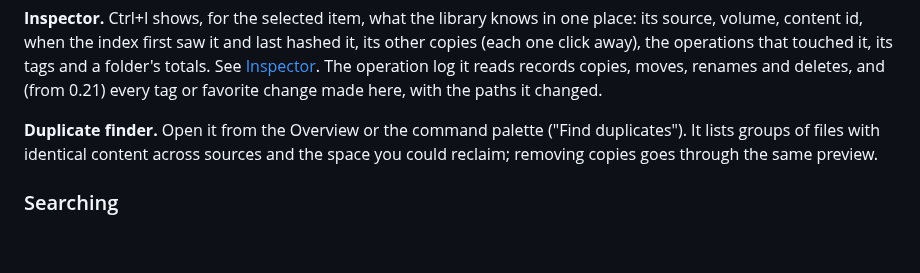
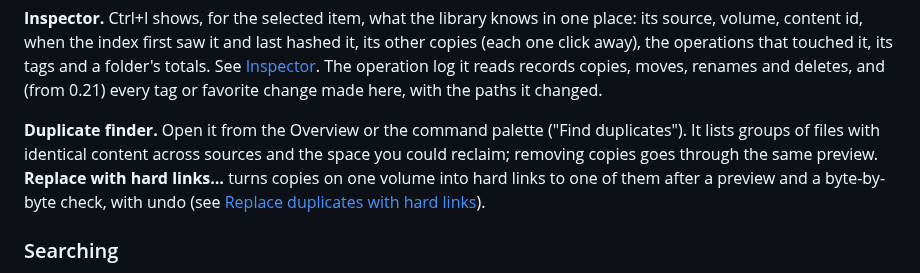
Before and after one commit to Runitupshawty/keel, a Markdown page: docs/library.md, the part around the change. Drawn GitHub-style; blank space fills up the shorter version.

```diff
--- a/docs/library.md
+++ b/docs/library.md
@@ -26,7 +26,7 @@ The library is an index of the files in your **sources** (a local folder or driv
 
 **Inspector.** Ctrl+I shows, for the selected item, what the library knows in one place: its source, volume, content id, when the index first saw it and last hashed it, its other copies (each one click away), the operations that touched it, its tags and a folder's totals. See [Inspector](files.md#inspector). The operation log it reads records copies, moves, renames and deletes, and (from 0.21) every tag or favorite change made here, with the paths it changed.
 
-**Duplicate finder.** Open it from the Overview or the command palette ("Find duplicates"). It lists groups of files with identical content across sources and the space you could reclaim; removing copies goes through the same preview.
+**Duplicate finder.** Open it from the Overview or the command palette ("Find duplicates"). It lists groups of files with identical content across sources and the space you could reclaim; removing copies goes through the same preview. **Replace with hard links…** turns copies on one volume into hard links to one of them after a preview and a byte-by-byte check, with undo (see [Replace duplicates with hard links](files.md#delete-permanently-hard-links-and-system-cleanups)).
 
 ### Searching
 
```
Also changed, not shown: CHANGELOG.md (+9 -0 lines), docs/files.md (+19 -0 lines).
